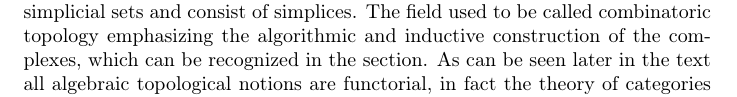
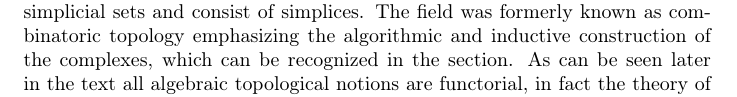
Before and after one commit to viktor765/KEX-Simplicial, a LaTeX document (sections/introduction/early-text.tex): part of the page, cut so that both start at the same text. Compiled offline with pdfLaTeX.

Commit message:
sentence

```diff
--- a/sections/introduction/early-text.tex
+++ b/sections/introduction/early-text.tex
@@ -7,7 +7,7 @@
 
     Category theory emerged as an abstraction and formalization of other mathematical areas. The central concept taken from this field is functors, the $S^1$-action arises from a adjoint functor. Formalization in terms of functors produces more concise and in some sense simpler definitions, as is the case for simplicial sets. Thus a category theoretic formalization of the theory of simplicial sets has been studied motivating study of vital notions of the field of categories. Basic definitions such as diagrams, functors and of course categories but also the Yoneda lemma and comma categories are covered. The references include \cite{simp-maye} and \cite{cate-mac}.
 
-    In the case of algebraic topology, simplices, simplicial complexes and CW-complexes will be introduced. CW-complexes are the topological analogue of simplicial sets and consist of simplices. The field used to be called combinatoric topology emphasizing the algorithmic and inductive construction of the complexes, which can be recognized in the section. As can be seen later in the text all algebraic topological notions are functorial, in fact the theory of categories originated from this field. For this topic \cite{simp-maye} was used as reference.
+    In the case of algebraic topology, simplices, simplicial complexes and CW-complexes will be introduced. CW-complexes are the topological analogue of simplicial sets and consist of simplices. The field was formerly known as combinatoric topology emphasizing the algorithmic and inductive construction of the complexes, which can be recognized in the section. As can be seen later in the text all algebraic topological notions are functorial, in fact the theory of categories originated from this field. For this topic \cite{simp-maye} was used as reference.
 
     Simplicial sets is the next stop of the report, a combinatoric model of most topological spaces through homotopy. The central definition of the section is the geometric realization of a simplicial set, a functor to topological spaces. Theorems studied and included are the geometric realization of a simplicial set is Hausdorff and also a CW-complex and mentioned is that the realization commutes with the product of simplicial sets. \cite{luk-simp} was instructive and used as a reference for simplicial sets. Cyclic sets, permitting the morphism of cyclic permutation, are a generalization of simplicial sets further simplifying some topological objects. Here the geometric realization is once again of main importance culminating in the $S^1$-action on a cyclic set. \cite{loday-cyclic} was used as reference for cyclic sets.
 
```
